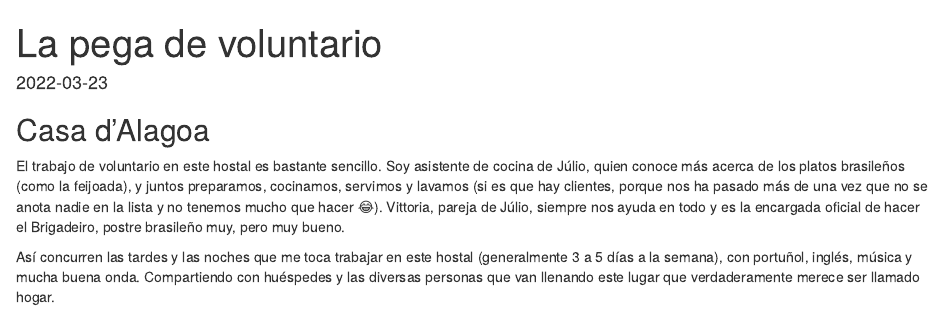
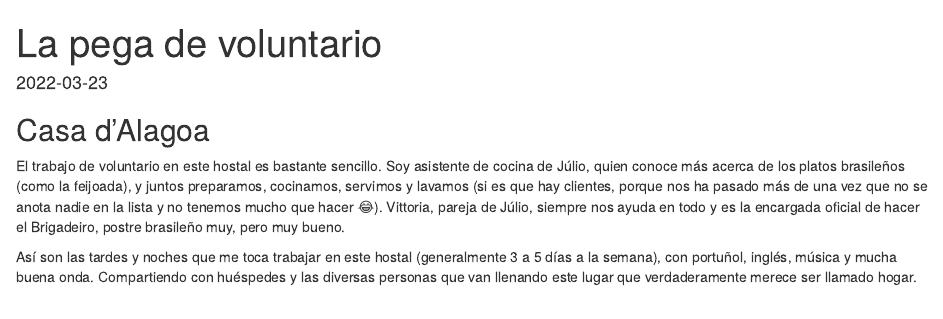
Before and after one commit to panchoguz/_Faro, an R Markdown document (content/post/2022-03-23-la-pega/index.Rmd): the page in a window 1100 px wide, from its top. Rendered offline with R 4.5, knitr and Pandoc, with nearby package versions; some code elsewhere in the file could not run offline.

Commit message:
palabras

````diff
--- a/content/post/2022-03-23-la-pega/index.Rmd
+++ b/content/post/2022-03-23-la-pega/index.Rmd
@@ -17,7 +17,7 @@ excerpt: ~
 El trabajo de voluntario en este hostal es bastante sencillo. Soy asistente de cocina de Júlio, quien conoce más acerca de los platos brasileños (como la feijoada), y juntos preparamos, cocinamos, servimos y lavamos (si es que hay clientes, porque nos ha pasado más de una vez que no se anota nadie en la lista y no tenemos mucho que hacer 😂).
 Vittoria, pareja de Júlio, siempre nos ayuda en todo y es la encargada oficial de hacer el Brigadeiro, postre brasileño muy, pero muy bueno.
 
-Así concurren las tardes y las noches que me toca trabajar en este hostal (generalmente 3 a 5 días a la semana), con portuñol, inglés, música y mucha buena onda. Compartiendo con huéspedes y las diversas personas que van llenando este lugar que verdaderamente merece ser llamado hogar.
+Así son las tardes y noches que me toca trabajar en este hostal (generalmente 3 a 5 días a la semana), con portuñol, inglés, música y mucha buena onda. Compartiendo con huéspedes y las diversas personas que van llenando este lugar que verdaderamente merece ser llamado hogar.
 
 ```{r, echo=FALSE}
 library(slickR)
````
Also changed, not shown: content/post/2022-03-23-la-pega/index.html, 2 other files.
